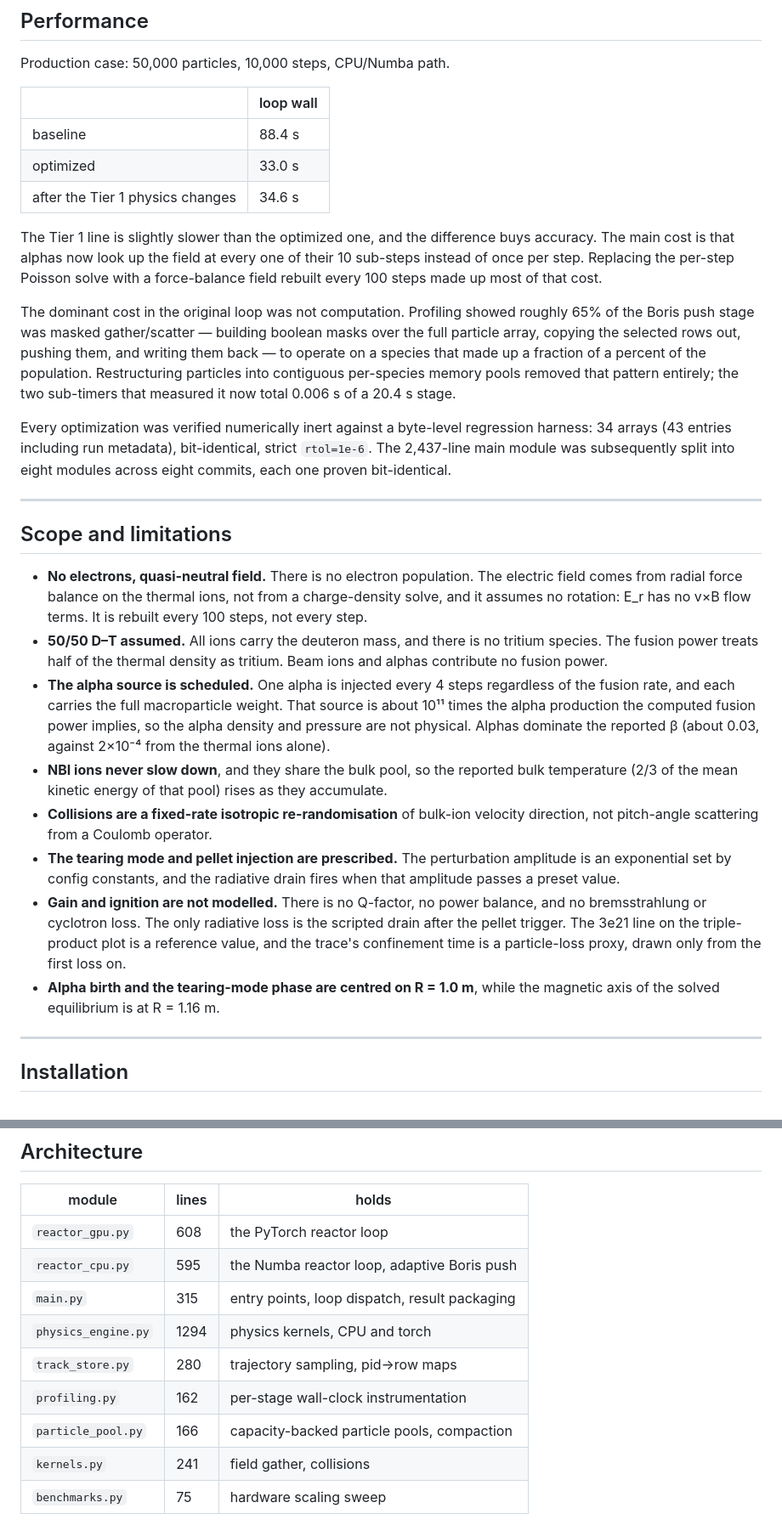
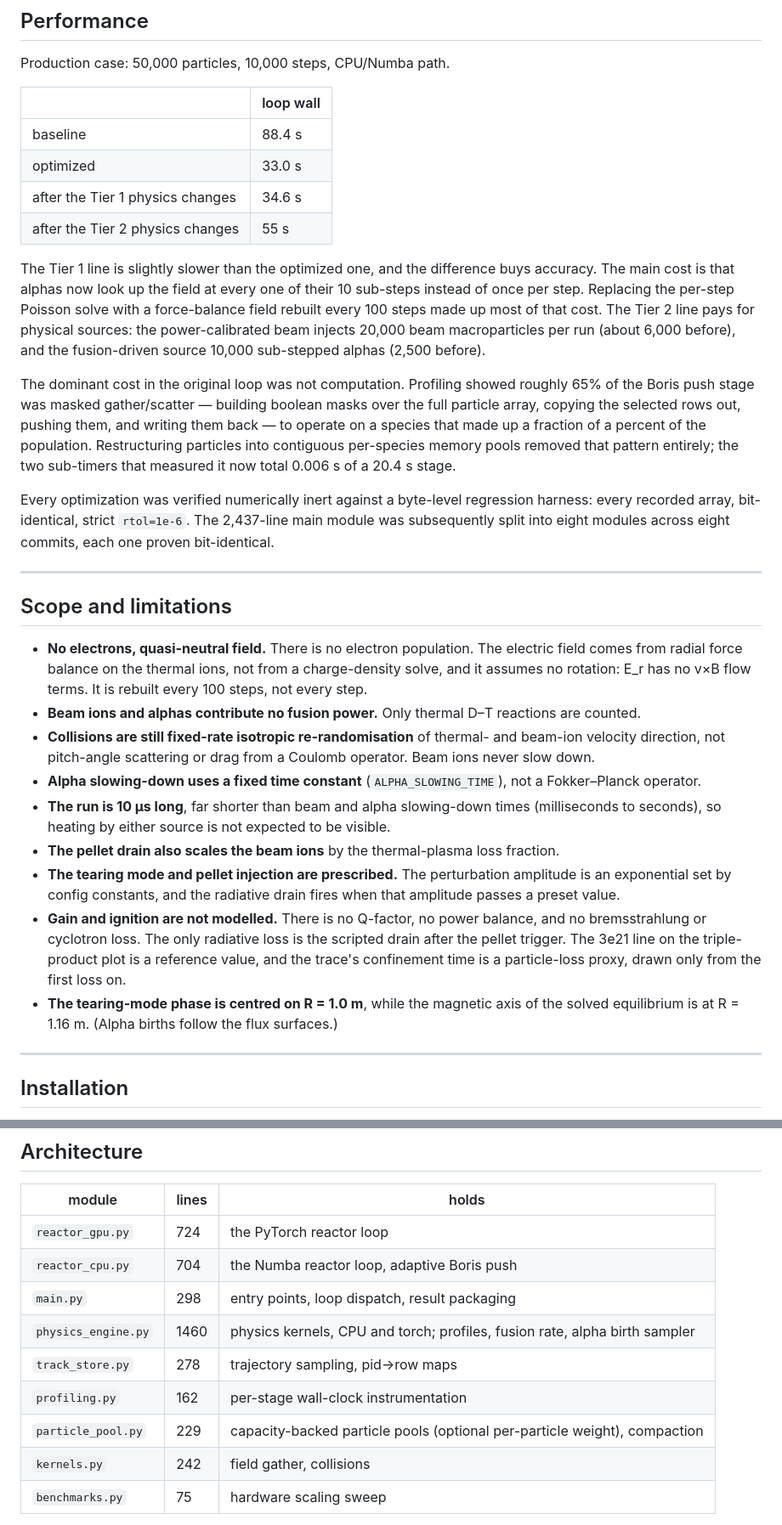
Before and after one commit to johndominianni03/Nuclear-Fusion-Simulation, a Markdown page: README.md, 2 parts joined by grey strips. Shown at 85% size. Drawn GitHub-style.

```diff
--- a/README.md
+++ b/README.md
@@ -114,8 +119,9 @@ Production case: 50,000 particles, 10,000 steps, CPU/Numba path.
 | baseline | 88.4 s |
 | optimized | 33.0 s |
 | after the Tier 1 physics changes | 34.6 s |
+| after the Tier 2 physics changes | 55 s |
 
-The Tier 1 line is slightly slower than the optimized one, and the difference buys accuracy. The main cost is that alphas now look up the field at every one of their 10 sub-steps instead of once per step. Replacing the per-step Poisson solve with a force-balance field rebuilt every 100 steps made up most of that cost.
+The Tier 1 line is slightly slower than the optimized one, and the difference buys accuracy. The main cost is that alphas now look up the field at every one of their 10 sub-steps instead of once per step. Replacing the per-step Poisson solve with a force-balance field rebuilt every 100 steps made up most of that cost. The Tier 2 line pays for physical sources: the power-calibrated beam injects 20,000 beam macroparticles per run (about 6,000 before), and the fusion-driven source 10,000 sub-stepped alphas (2,500 before).
 
 The dominant cost in the original loop was not computation. Profiling showed roughly 65% of
 the Boris push stage was masked gather/scatter — building boolean masks over the full particle
@@ -125,7 +131,7 @@ contiguous per-species memory pools removed that pattern entirely; the two sub-t
 measured it now total 0.006 s of a 20.4 s stage.
 
 Every optimization was verified numerically inert against a byte-level regression harness:
-34 arrays (43 entries including run metadata), bit-identical, strict `rtol=1e-6`. The 2,437-line main module was subsequently
+every recorded array, bit-identical, strict `rtol=1e-6`. The 2,437-line main module was subsequently
 split into eight modules across eight commits, each one proven bit-identical.
 
 ---
@@ -135,18 +141,15 @@ split into eight modules across eight commits, each one proven bit-identical.
 - **No electrons, quasi-neutral field.** There is no electron population. The electric field
   comes from radial force balance on the thermal ions, not from a charge-density solve, and it
   assumes no rotation: E_r has no v×B flow terms. It is rebuilt every 100 steps, not every step.
-- **50/50 D–T assumed.** All ions carry the deuteron mass, and there is no tritium species.
-  The fusion power treats half of the thermal density as tritium. Beam ions and alphas
-  contribute no fusion power.
-- **The alpha source is scheduled.** One alpha is injected every 4 steps regardless of the
-  fusion rate, and each carries the full macroparticle weight. That source is about 10¹¹ times
-  the alpha production the computed fusion power implies, so the alpha density and pressure
-  are not physical. Alphas dominate the reported β (about 0.03, against 2×10⁻⁴ from the
-  thermal ions alone).
-- **NBI ions never slow down**, and they share the bulk pool, so the reported bulk temperature
-  (2/3 of the mean kinetic energy of that pool) rises as they accumulate.
-- **Collisions are a fixed-rate isotropic re-randomisation** of bulk-ion velocity direction,
-  not pitch-angle scattering from a Coulomb operator.
+- **Beam ions and alphas contribute no fusion power.** Only thermal D–T reactions are counted.
+- **Collisions are still fixed-rate isotropic re-randomisation** of thermal- and beam-ion
+  velocity direction, not pitch-angle scattering or drag from a Coulomb operator. Beam ions
+  never slow down.
+- **Alpha slowing-down uses a fixed time constant** (`ALPHA_SLOWING_TIME`), not a
+  Fokker–Planck operator.
+- **The run is 10 µs long**, far shorter than beam and alpha slowing-down times
+  (milliseconds to seconds), so heating by either source is not expected to be visible.
+- **The pellet drain also scales the beam ions** by the thermal-plasma loss fraction.
 - **The tearing mode and pellet injection are prescribed.** The perturbation amplitude is an
   exponential set by config constants, and the radiative drain fires when that amplitude
   passes a preset value.
@@ -154,8 +157,8 @@ split into eight modules across eight commits, each one proven bit-identical.
   bremsstrahlung or cyclotron loss. The only radiative loss is the scripted drain after the
   pellet trigger. The 3e21 line on the triple-product plot is a reference value, and the
   trace's confinement time is a particle-loss proxy, drawn only from the first loss on.
-- **Alpha birth and the tearing-mode phase are centred on R = 1.0 m**, while the magnetic
-  axis of the solved equilibrium is at R = 1.16 m.
+- **The tearing-mode phase is centred on R = 1.0 m**, while the magnetic axis of the solved
+  equilibrium is at R = 1.16 m. (Alpha births follow the flux surfaces.)
 
 ---
 
@@ -252,14 +255,14 @@ the workload to the GPU, whereas a discrete card can. On Apple Silicon, memory b
 
 | module | lines | holds |
 |---|---|---|
-| `reactor_gpu.py` | 608 | the PyTorch reactor loop |
-| `reactor_cpu.py` | 595 | the Numba reactor loop, adaptive Boris push |
-| `main.py` | 315 | entry points, loop dispatch, result packaging |
-| `physics_engine.py` | 1294 | physics kernels, CPU and torch |
-| `track_store.py` | 280 | trajectory sampling, pid→row maps |
+| `reactor_gpu.py` | 724 | the PyTorch reactor loop |
+| `reactor_cpu.py` | 704 | the Numba reactor loop, adaptive Boris push |
+| `main.py` | 298 | entry points, loop dispatch, result packaging |
+| `physics_engine.py` | 1460 | physics kernels, CPU and torch; profiles, fusion rate, alpha birth sampler |
+| `track_store.py` | 278 | trajectory sampling, pid→row maps |
 | `profiling.py` | 162 | per-stage wall-clock instrumentation |
-| `particle_pool.py` | 166 | capacity-backed particle pools, compaction |
-| `kernels.py` | 241 | field gather, collisions |
+| `particle_pool.py` | 229 | capacity-backed particle pools (optional per-particle weight), compaction |
+| `kernels.py` | 242 | field gather, collisions |
 | `benchmarks.py` | 75 | hardware scaling sweep |
 
 Plus `config.py`, `mhd_equilibrium.py` (Grad–Shafranov solve with disk cache),
```
Also changed, not shown: other parts of README.md (+32 -27 lines), docs/images/fusion_power_density.png, 5 other files.
